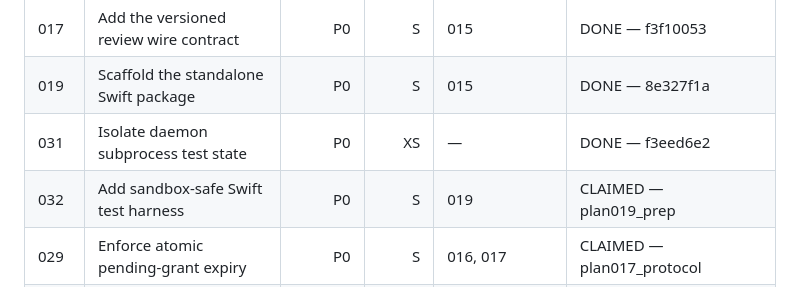
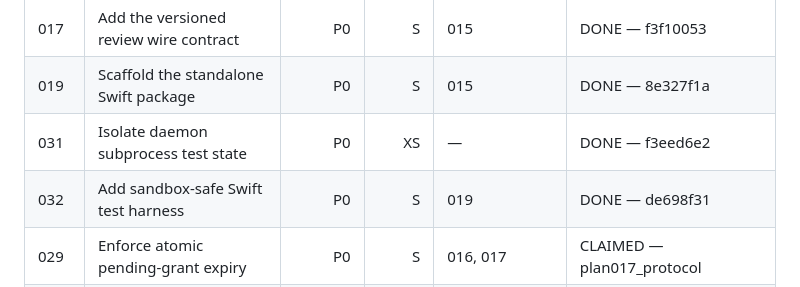
Before and after one commit to LuD1161/agentjail, a Markdown page: plans/macos-app/README.md, the part around the change. Drawn GitHub-style.

Commit message:
chore(macos): accept Swift test harness
Signed-off-by: Aseem Shrey <LuD1161@users.noreply.github.com>

```diff
--- a/plans/macos-app/README.md
+++ b/plans/macos-app/README.md
@@ -15,7 +15,7 @@ executors own only their assigned source paths and unique handoff file.
 | 017 | Add the versioned review wire contract | P0 | S | 015 | DONE — f3f10053 |
 | 019 | Scaffold the standalone Swift package | P0 | S | 015 | DONE — 8e327f1a |
 | 031 | Isolate daemon subprocess test state | P0 | XS | — | DONE — f3eed6e2 |
-| 032 | Add sandbox-safe Swift test harness | P0 | S | 019 | CLAIMED — plan019_prep |
+| 032 | Add sandbox-safe Swift test harness | P0 | S | 019 | DONE — de698f31 |
 | 029 | Enforce atomic pending-grant expiry | P0 | S | 016, 017 | CLAIMED — plan017_protocol |
 | 020 | Build the Swift Unix-socket client | P0 | M | 017, 019, 030 | TODO |
 | 030 | Enforce strict bounded control frames | P0 | M | 017, 029 | TODO |
```
Also changed, not shown: plans/macos-app/ORCHESTRATOR_LOG.md (+15 -0 lines).
